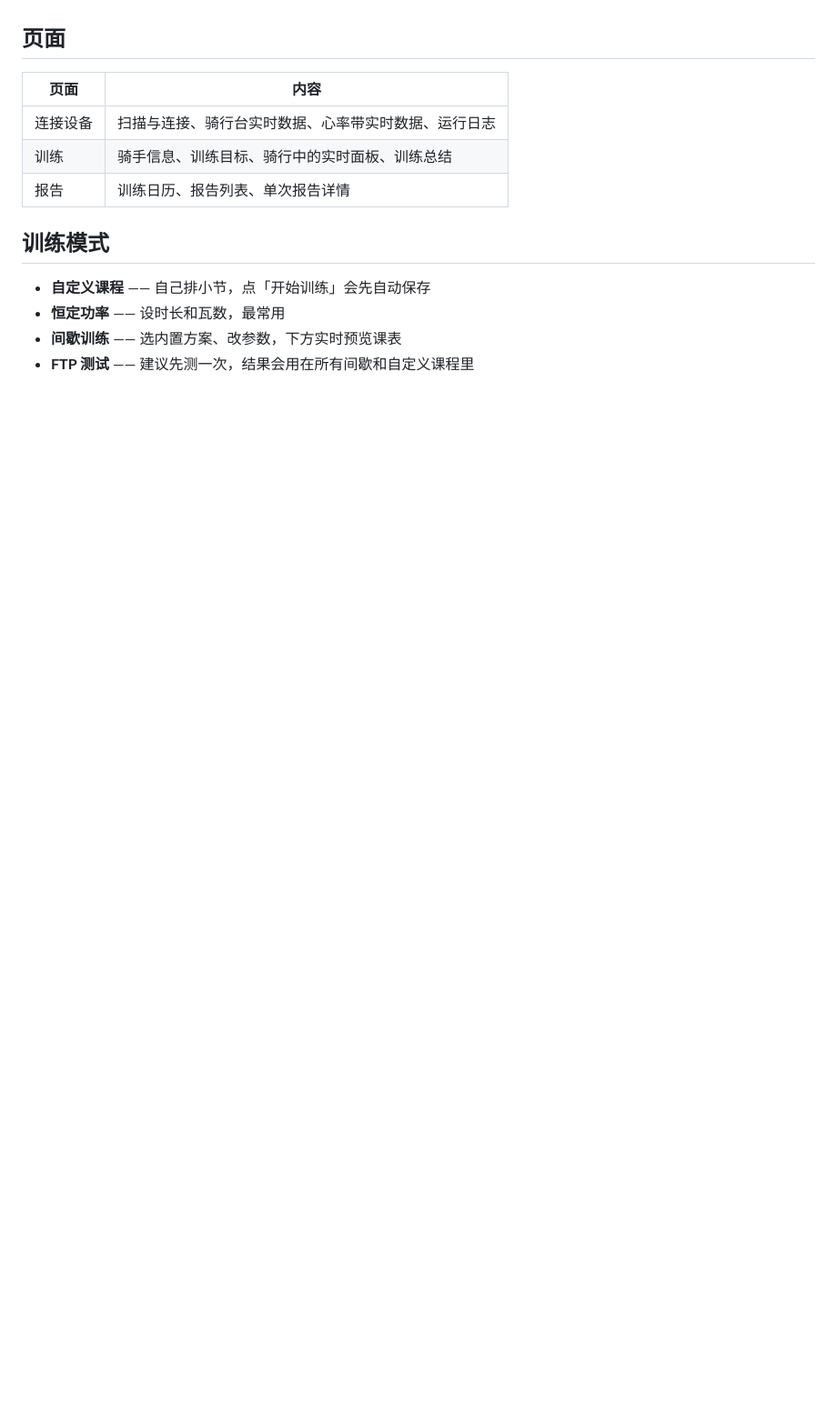
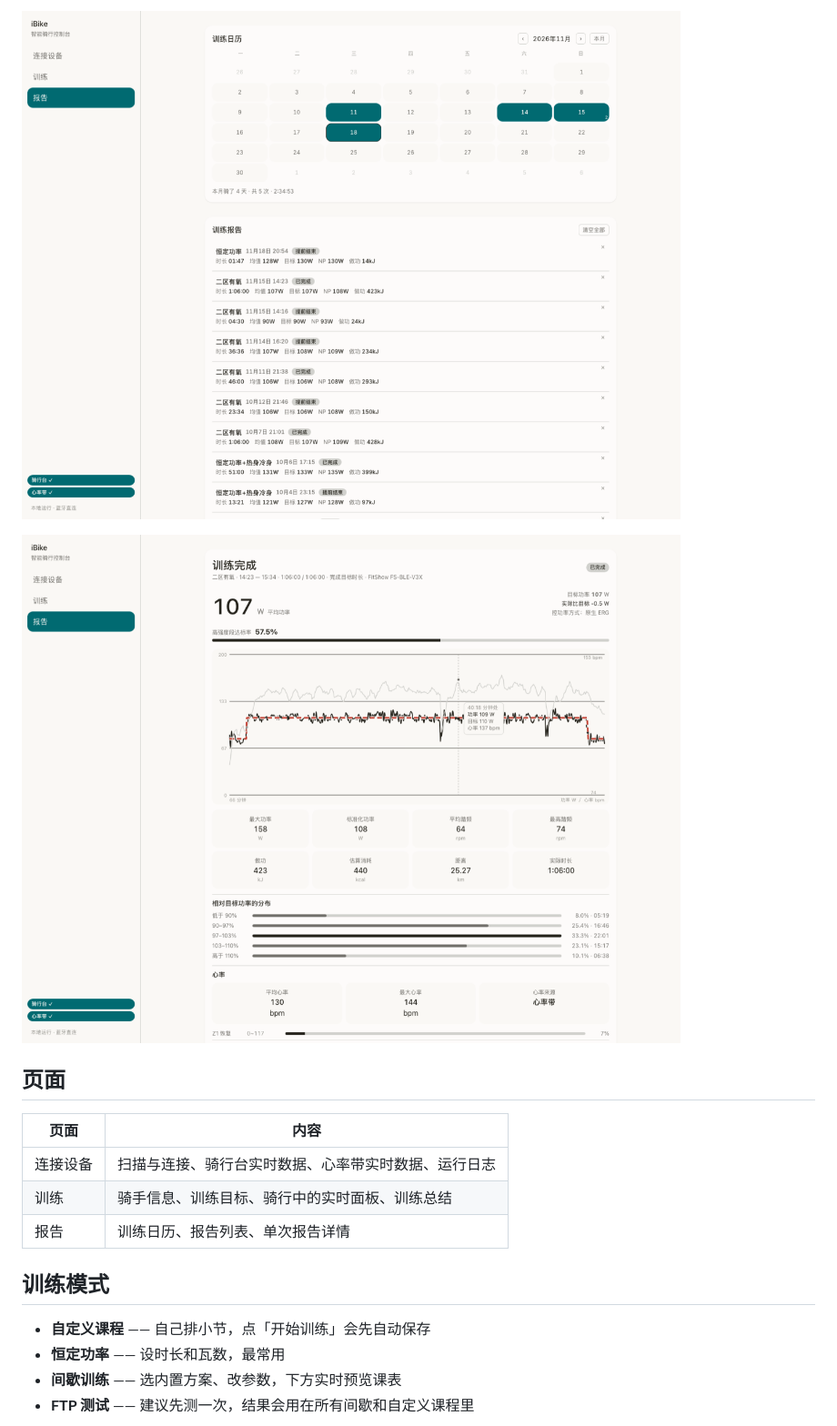
Before and after one commit to 1647790440/ibike-trainer, a Markdown page: README.md, the part around one of its changes. Shown at 91% size. Drawn GitHub-style; pictures changed too: docs/shots/report.png (added), docs/shots/reports.png (added); blank space fills up the shorter version.

```diff
--- a/README.md
+++ b/README.md
@@ -63,3 +78,6 @@ Windows 上用 Git Bash 或 WSL 跑 `run.sh`，也可以手动建虚拟环境后
+![训练报告](docs/shots/reports.png)
+
+![报告详情](docs/shots/report.png)
 
 ## 页面
 
```
Also changed, not shown: other parts of README.md (+15 -0 lines), docs/shots/devices.png (added), docs/shots/live.png (added), docs/shots/training.png (added).
